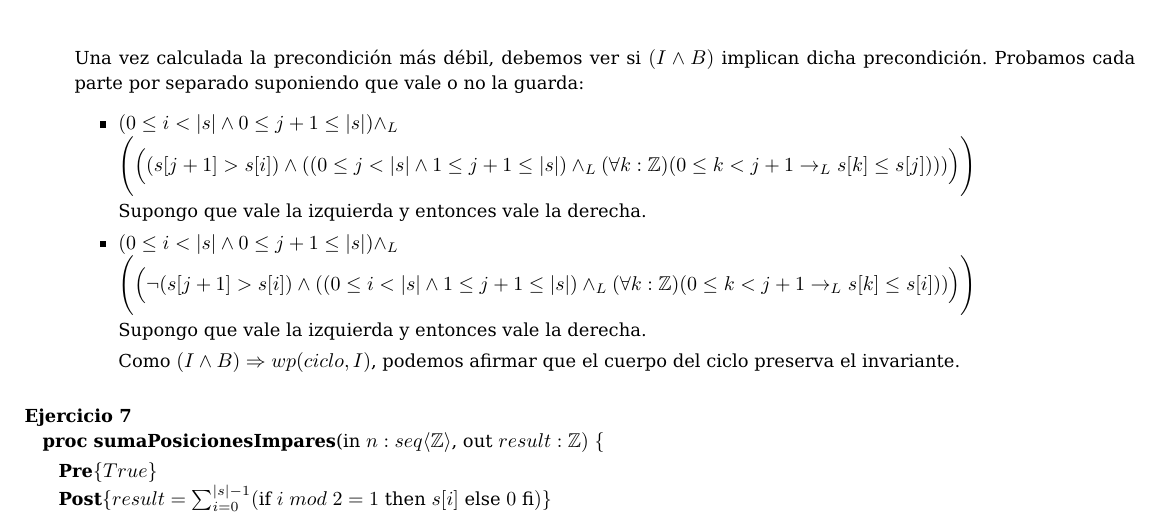
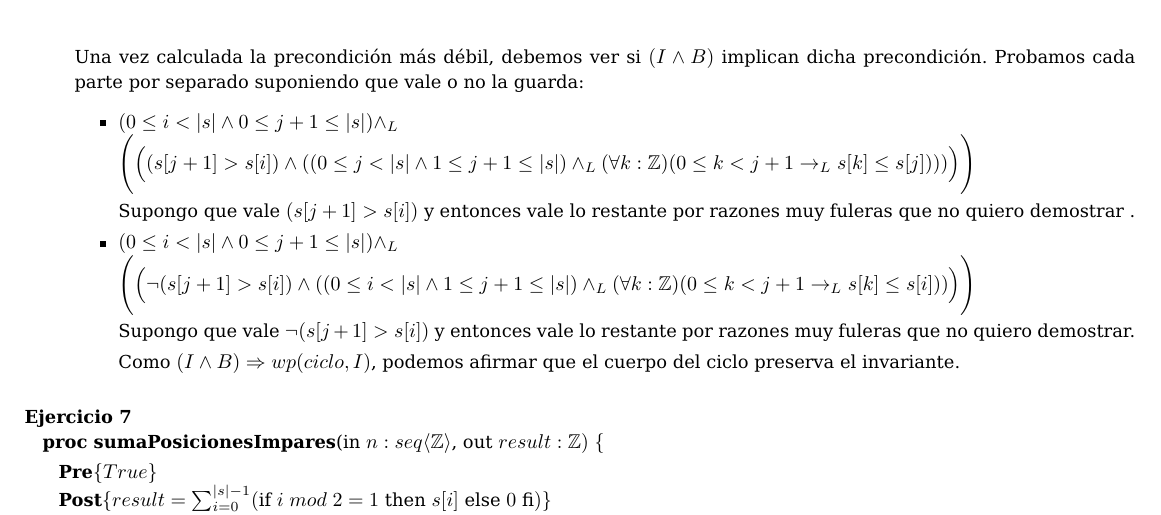
Before and after one commit to AndresHense/Algo1, a LaTeX document (Practicas/Practica5/practiga5.tex): part of page 12 of 14, cut so that both start at the same text. Compiled offline with pdfLaTeX.

Commit message:
me trabe en el 6..

```diff
--- a/Practicas/Practica5/practiga5.tex
+++ b/Practicas/Practica5/practiga5.tex
@@ -599,10 +599,10 @@ j:=1;
 	\begin{itemize}
 		\item $(0\leq i <|s|\wedge 0\leq j+1\leq |s|)\wedge_L $
 		\\ $\Bigg(\Big((s[j+1]>s[i])\wedge ((0\leq j <|s|\wedge 1\leq j+1\leq |s|)\wedge_L (\forall k:\mathbb{Z})(0\leq k<j+1\rightarrow_L s[k]\leq s[j])))\Big)\Bigg)  $\smallskip \\
-		Supongo que vale la izquierda y entonces vale la derecha.
+		Supongo que vale $(s[j+1]>s[i])$ y entonces vale lo restante por razones muy fuleras que no quiero demostrar .
 		\item $ (0\leq i <|s|\wedge 0\leq j+1\leq |s|)\wedge_L$
 		 \\ $\Bigg( \Big(\neg  (s[j+1]>s[i])\wedge ((0\leq i <|s|\wedge 1\leq j+1\leq |s|)\wedge_L (\forall k:\mathbb{Z})(0\leq k<j+1\rightarrow_L s[k]\leq s[i]))\Big)\Bigg)$\smallskip \\
-		Supongo que vale la izquierda y entonces vale la derecha.\smallskip \\
+		Supongo que vale $\neg (s[j+1]>s[i])$ y entonces vale lo restante por razones muy fuleras que no quiero demostrar.\smallskip \\
 		Como $(I\wedge B) \Rightarrow wp(ciclo,I)$, podemos afirmar que el cuerpo del ciclo preserva el invariante.
 	\end{itemize}
 \end{enumerate}
```
Also changed, not shown: Practicas/Practica5/practiga5.pdf.
